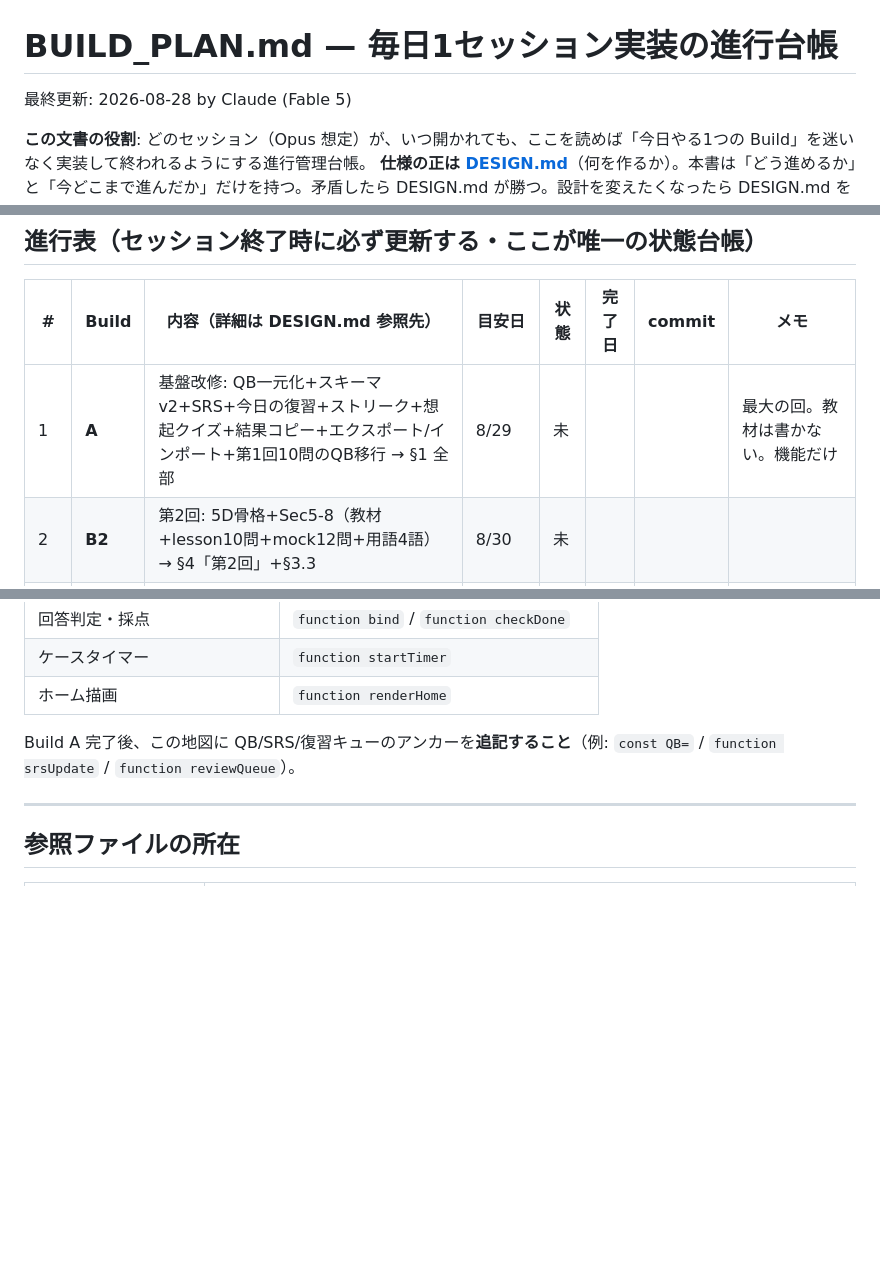
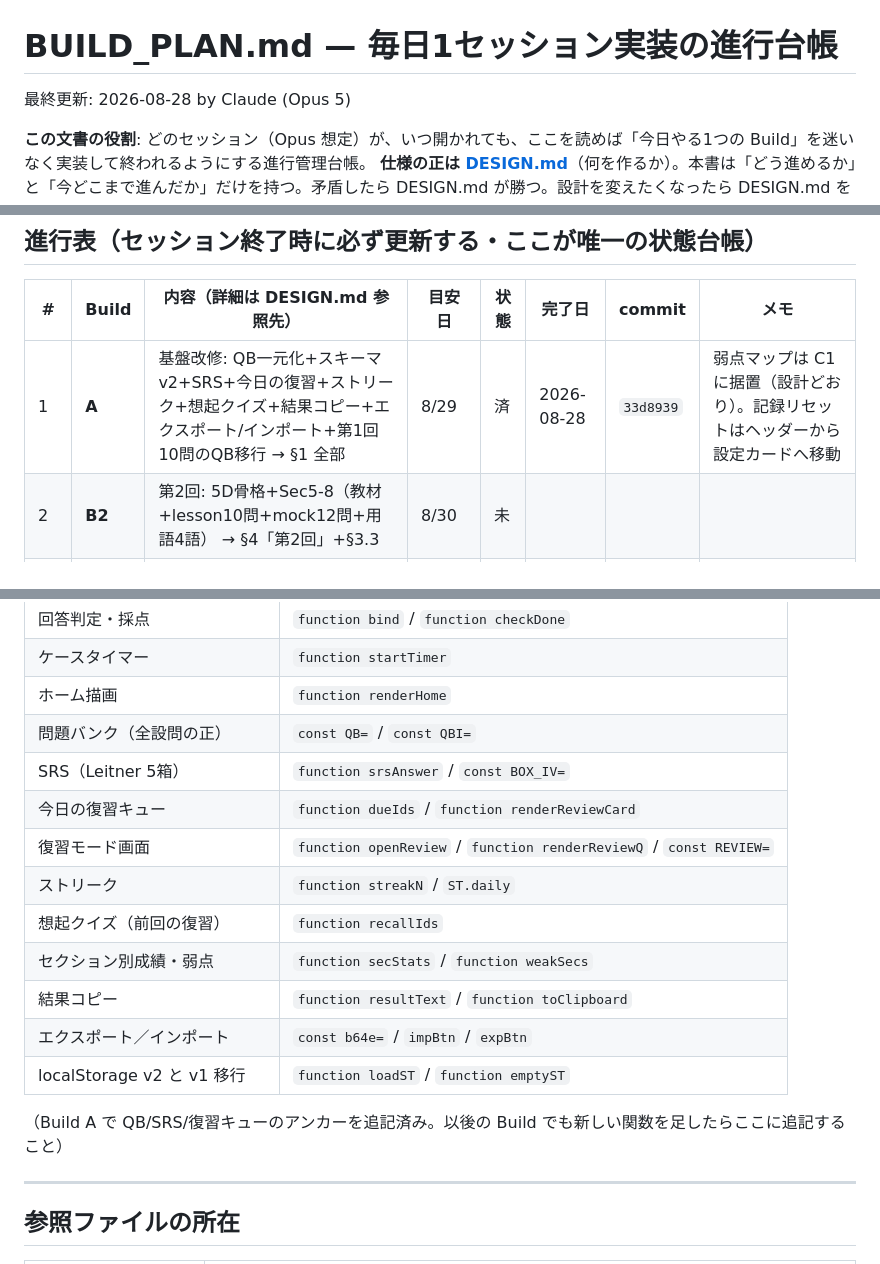
Before and after one commit to KANNOHI1/aicx-lab, a Markdown page: BUILD_PLAN.md, 3 parts joined by grey strips. Rendered like a GitHub page; blank space fills up the shorter version.

Commit message:
Build A: 進行表を「済」に更新 + index.html の地図に SRS/復習/QB アンカーを追記
Co-Authored-By: Claude Opus 5 (1M context) <noreply@anthropic.com>
Claude-Session: https://claude.ai/code/session_01Vn9fH5ir5ZNqTgBCQdiemz

```diff
--- a/BUILD_PLAN.md
+++ b/BUILD_PLAN.md
@@ -1,6 +1,6 @@
 # BUILD_PLAN.md — 毎日1セッション実装の進行台帳
 
-最終更新: 2026-08-28 by Claude (Fable 5)
+最終更新: 2026-08-28 by Claude (Opus 5)
 
 **この文書の役割**: どのセッション（Opus 想定）が、いつ開かれても、ここを読めば「今日やる1つの Build」を迷いなく実装して終われるようにする進行管理台帳。
 **仕様の正は [DESIGN.md](DESIGN.md)**（何を作るか）。本書は「どう進めるか」と「今どこまで進んだか」だけを持つ。矛盾したら DESIGN.md が勝つ。設計を変えたくなったら DESIGN.md を先に直してから実装する。
@@ -48,7 +48,7 @@
 
 | # | Build | 内容（詳細は DESIGN.md 参照先） | 目安日 | 状態 | 完了日 | commit | メモ |
 |---|---|---|---|---|---|---|---|
-| 1 | **A** | 基盤改修: QB一元化+スキーマv2+SRS+今日の復習+ストリーク+想起クイズ+結果コピー+エクスポート/インポート+第1回10問のQB移行 → §1 全部 | 8/29 | 未 | | | 最大の回。教材は書かない。機能だけ |
+| 1 | **A** | 基盤改修: QB一元化+スキーマv2+SRS+今日の復習+ストリーク+想起クイズ+結果コピー+エクスポート/インポート+第1回10問のQB移行 → §1 全部 | 8/29 | 済 | 2026-08-28 | `33d8939` | 弱点マップは C1 に据置（設計どおり）。記録リセットはヘッダーから設定カードへ移動 |
 | 2 | **B2** | 第2回: 5D骨格+Sec5-8（教材+lesson10問+mock12問+用語4語） → §4「第2回」+§3.3 | 8/30 | 未 | | | |
 | 3 | **B3** | 第3回: Sec9-11 業務分解の道具箱 → §4「第3回」 | 8/31 | 未 | | | ECRS順序・4手法使い分けが核 |
 | 4 | **B4** | 第4回: Sec12-13,16 ナレッジとデータ → §4「第4回」 | 9/1 | 未 | | | |
@@ -88,8 +88,18 @@
 | 回答判定・採点 | `function bind` / `function checkDone` |
 | ケースタイマー | `function startTimer` |
 | ホーム描画 | `function renderHome` |
+| 問題バンク（全設問の正） | `const QB=` / `const QBI=` |
+| SRS（Leitner 5箱） | `function srsAnswer` / `const BOX_IV=` |
+| 今日の復習キュー | `function dueIds` / `function renderReviewCard` |
+| 復習モード画面 | `function openReview` / `function renderReviewQ` / `const REVIEW=` |
+| ストリーク | `function streakN` / `ST.daily` |
+| 想起クイズ（前回の復習） | `function recallIds` |
+| セクション別成績・弱点 | `function secStats` / `function weakSecs` |
+| 結果コピー | `function resultText` / `function toClipboard` |
+| エクスポート／インポート | `const b64e=` / `impBtn` / `expBtn` |
+| localStorage v2 と v1 移行 | `function loadST` / `function emptyST` |
 
-Build A 完了後、この地図に QB/SRS/復習キューのアンカーを**追記すること**（例: `const QB=` / `function srsUpdate` / `function reviewQueue`）。
+（Build A で QB/SRS/復習キューのアンカーを追記済み。以後の Build でも新しい関数を足したらここに追記すること）
 
 ---
 
```
